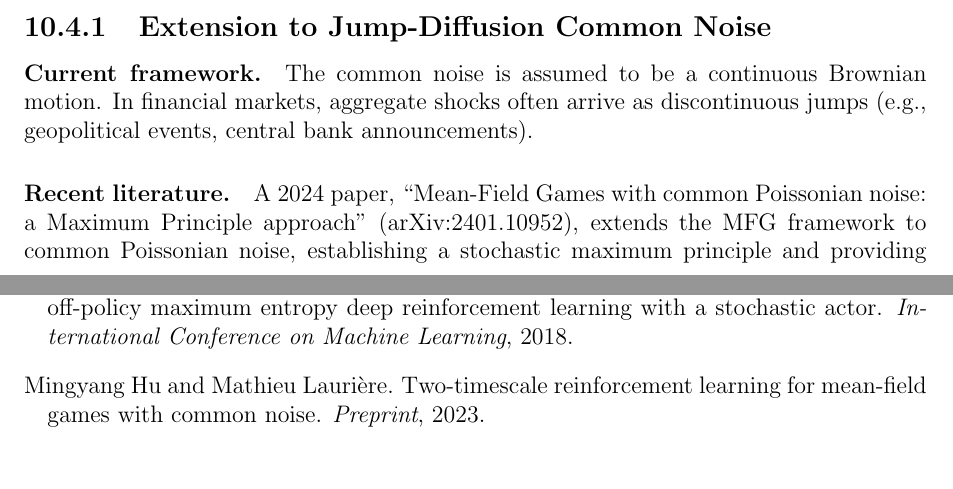
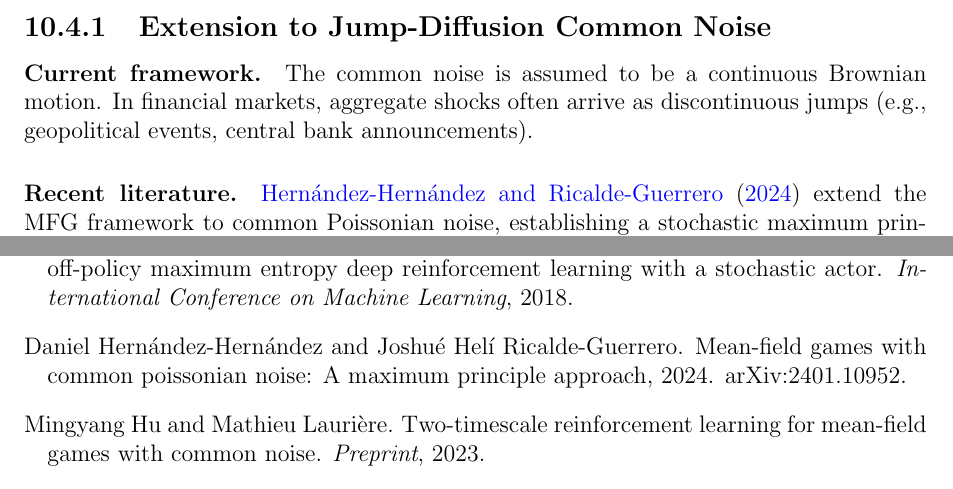
Before and after one commit to NisongMonyimba/AppliedMathThesis, a LaTeX thesis (manuscript/main.tex, which reads manuscript/chapters/10_synthesis_outlook.tex): two parts of pages 131 and 159 of 160, joined at a grey line, cut so that both start at the same text. Compiled offline with pdfLaTeX.

Commit message:
Convert bare Poissonian-noise citation mention to proper citep in Ch.10

```diff
--- a/manuscript/chapters/10_synthesis_outlook.tex
+++ b/manuscript/chapters/10_synthesis_outlook.tex
@@ -332,8 +332,7 @@ literature and a refined statement of what remains to be done.
 Brownian motion. In financial markets, aggregate shocks often arrive as
 discontinuous jumps (e.g., geopolitical events, central bank announcements).
 
-\paragraph{Recent literature.} A 2024 paper, ``Mean-Field Games with common
-Poissonian noise: a Maximum Principle approach'' (arXiv:2401.10952), extends the
+\paragraph{Recent literature.} \citet{poissonianmfg2024} extend the
 MFG framework to common Poissonian noise, establishing a stochastic maximum
 principle and providing a precise definition of equilibrium. This work lays the
 foundation for jump-diffusion common noise.
```
